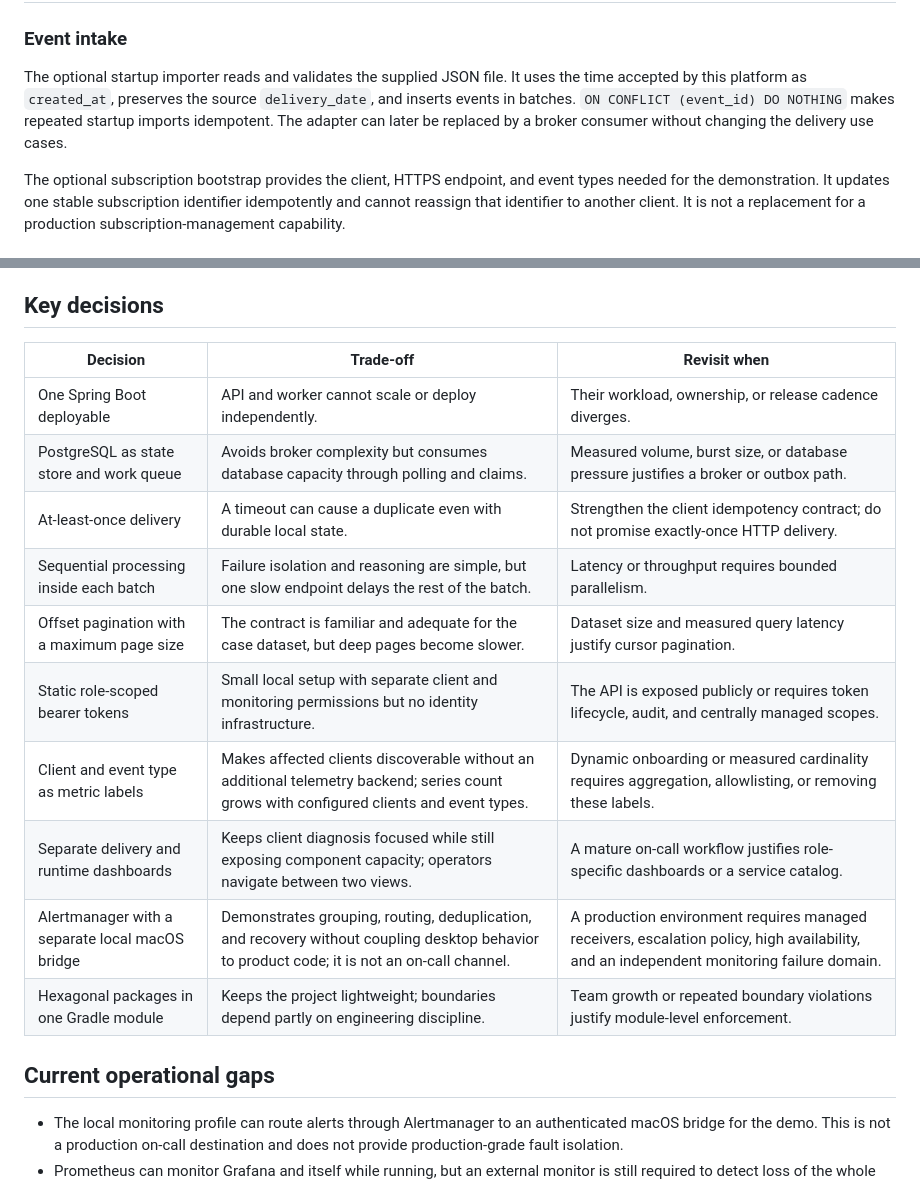
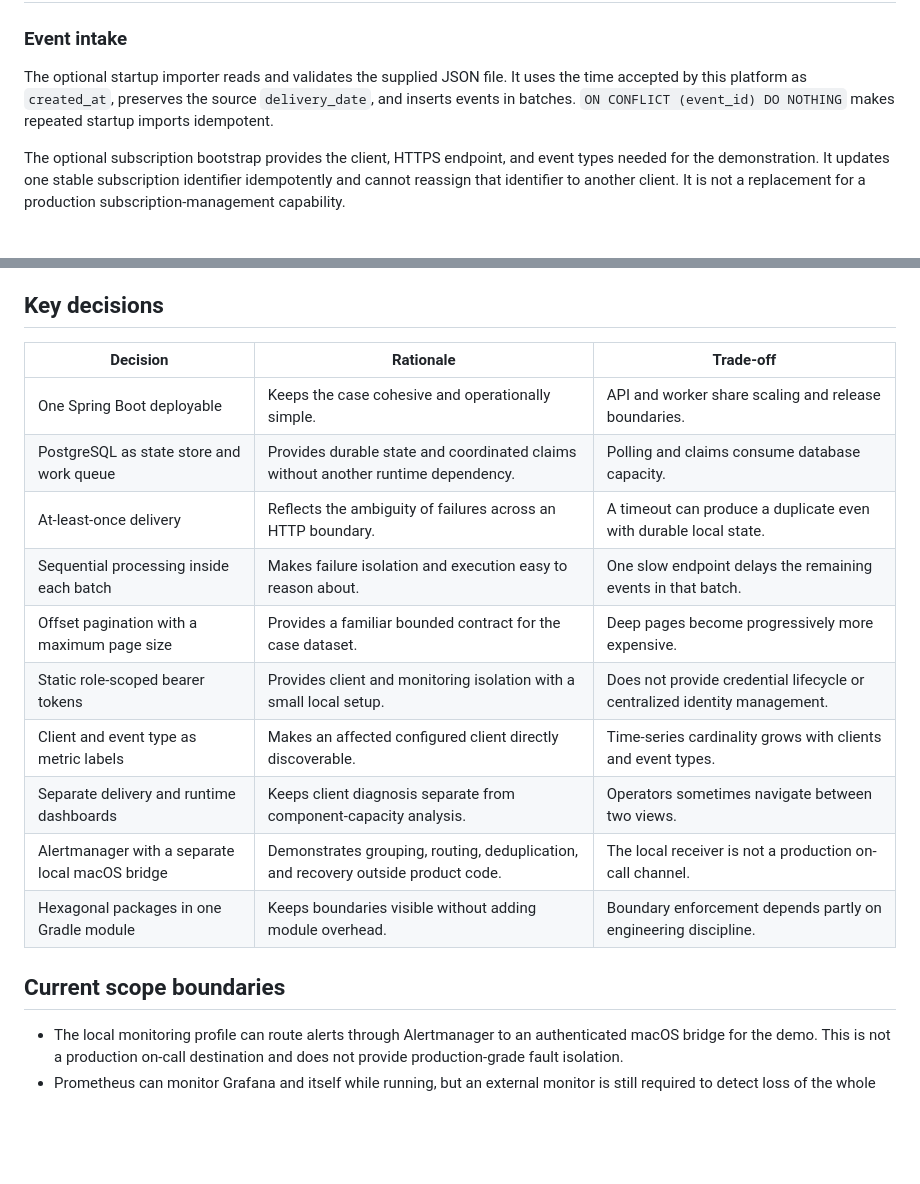
Before and after one commit to agnunezv/cobre-notifications-case, a Markdown page: docs/architecture-baseline.md, 2 parts joined by grey strips. Drawn GitHub-style; blank space fills up the shorter version.

```diff
--- a/docs/architecture-baseline.md
+++ b/docs/architecture-baseline.md
@@ -119,8 +119,7 @@ independent of adapter details.
 The optional startup importer reads and validates the supplied JSON file. It
 uses the time accepted by this platform as `created_at`, preserves the source
 `delivery_date`, and inserts events in batches. `ON CONFLICT (event_id) DO
-NOTHING` makes repeated startup imports idempotent. The adapter can later be
-replaced by a broker consumer without changing the delivery use cases.
+NOTHING` makes repeated startup imports idempotent.
 
 The optional subscription bootstrap provides the client, HTTPS endpoint, and
 event types needed for the demonstration. It updates one stable subscription
@@ -190,20 +189,20 @@ belong at a production deployment boundary.
 
 ## Key decisions
 
-| Decision | Trade-off | Revisit when |
+| Decision | Rationale | Trade-off |
 | --- | --- | --- |
-| One Spring Boot deployable | API and worker cannot scale or deploy independently. | Their workload, ownership, or release cadence diverges. |
-| PostgreSQL as state store and work queue | Avoids broker complexity but consumes database capacity through polling and claims. | Measured volume, burst size, or database pressure justifies a broker or outbox path. |
-| At-least-once delivery | A timeout can cause a duplicate even with durable local state. | Strengthen the client idempotency contract; do not promise exactly-once HTTP delivery. |
-| Sequential processing inside each batch | Failure isolation and reasoning are simple, but one slow endpoint delays the rest of the batch. | Latency or throughput requires bounded parallelism. |
-| Offset pagination with a maximum page size | The contract is familiar and adequate for the case dataset, but deep pages become slower. | Dataset size and measured query latency justify cursor pagination. |
-| Static role-scoped bearer tokens | Small local setup with separate client and monitoring permissions but no identity infrastructure. | The API is exposed publicly or requires token lifecycle, audit, and centrally managed scopes. |
-| Client and event type as metric labels | Makes affected clients discoverable without an additional telemetry backend; series count grows with configured clients and event types. | Dynamic onboarding or measured cardinality requires aggregation, allowlisting, or removing these labels. |
-| Separate delivery and runtime dashboards | Keeps client diagnosis focused while still exposing component capacity; operators navigate between two views. | A mature on-call workflow justifies role-specific dashboards or a service catalog. |
-| Alertmanager with a separate local macOS bridge | Demonstrates grouping, routing, deduplication, and recovery without coupling desktop behavior to product code; it is not an on-call channel. | A production environment requires managed receivers, escalation policy, high availability, and an independent monitoring failure domain. |
-| Hexagonal packages in one Gradle module | Keeps the project lightweight; boundaries depend partly on engineering discipline. | Team growth or repeated boundary violations justify module-level enforcement. |
+| One Spring Boot deployable | Keeps the case cohesive and operationally simple. | API and worker share scaling and release boundaries. |
+| PostgreSQL as state store and work queue | Provides durable state and coordinated claims without another runtime dependency. | Polling and claims consume database capacity. |
+| At-least-once delivery | Reflects the ambiguity of failures across an HTTP boundary. | A timeout can produce a duplicate even with durable local state. |
+| Sequential processing inside each batch | Makes failure isolation and execution easy to reason about. | One slow endpoint delays the remaining events in that batch. |
+| Offset pagination with a maximum page size | Provides a familiar bounded contract for the case dataset. | Deep pages become progressively more expensive. |
+| Static role-scoped bearer tokens | Provides client and monitoring isolation with a small local setup. | Does not provide credential lifecycle or centralized identity management. |
+| Client and event type as metric labels | Makes an affected configured client directly discoverable. | Time-series cardinality grows with clients and event types. |
+| Separate delivery and runtime dashboards | Keeps client diagnosis separate from component-capacity analysis. | Operators sometimes navigate between two views. |
+| Alertmanager with a separate local macOS bridge | Demonstrates grouping, routing, deduplication, and recovery outside product code. | The local receiver is not a production on-call channel. |
+| Hexagonal packages in one Gradle module | Keeps boundaries visible without adding module overhead. | Boundary enforcement depends partly on engineering discipline. |
 
-## Current operational gaps
+## Current scope boundaries
 
 - The local monitoring profile can route alerts through Alertmanager to an
   authenticated macOS bridge for the demo. This is not a production on-call
```
Also changed, not shown: docs/delivery-lifecycle.md (+9 -13 lines).
